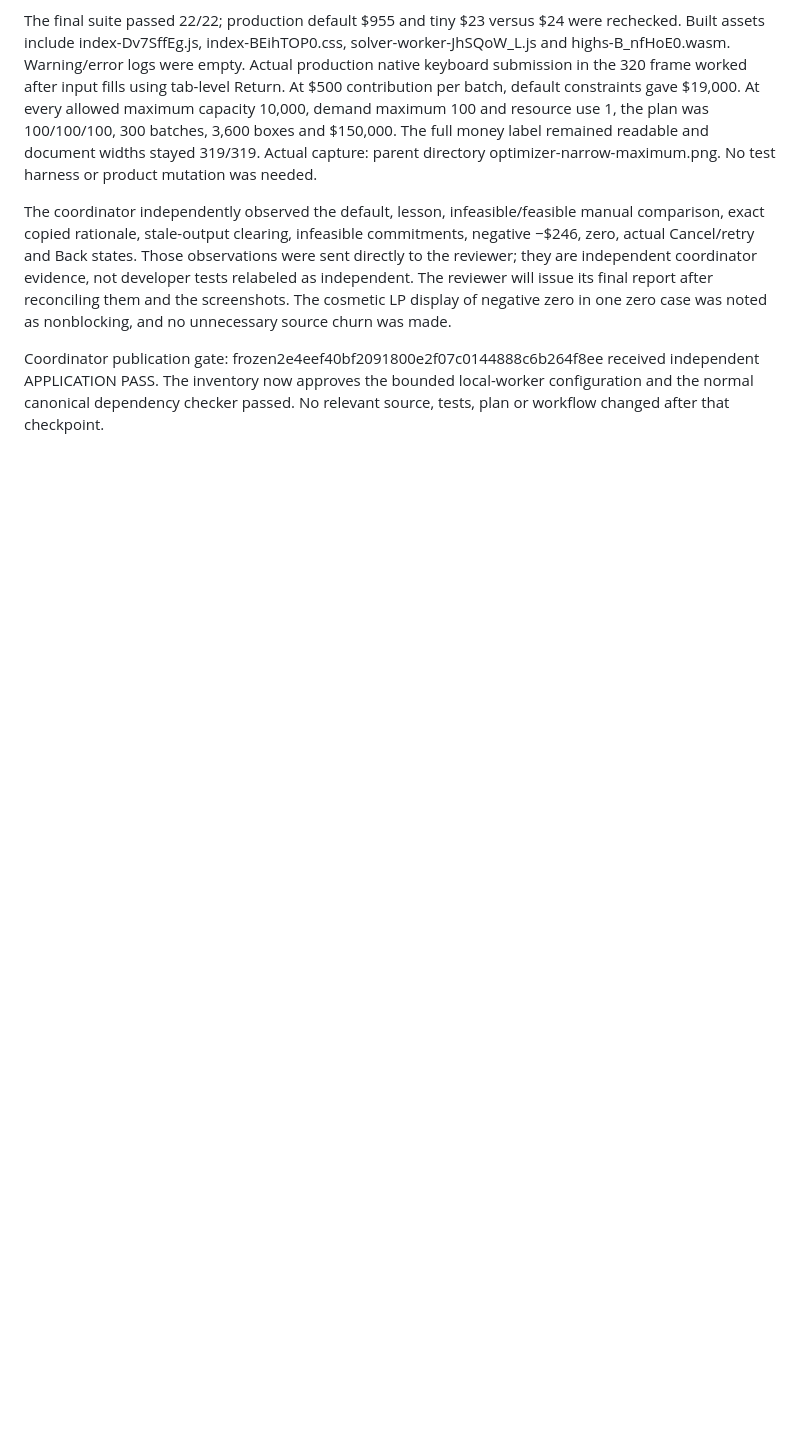
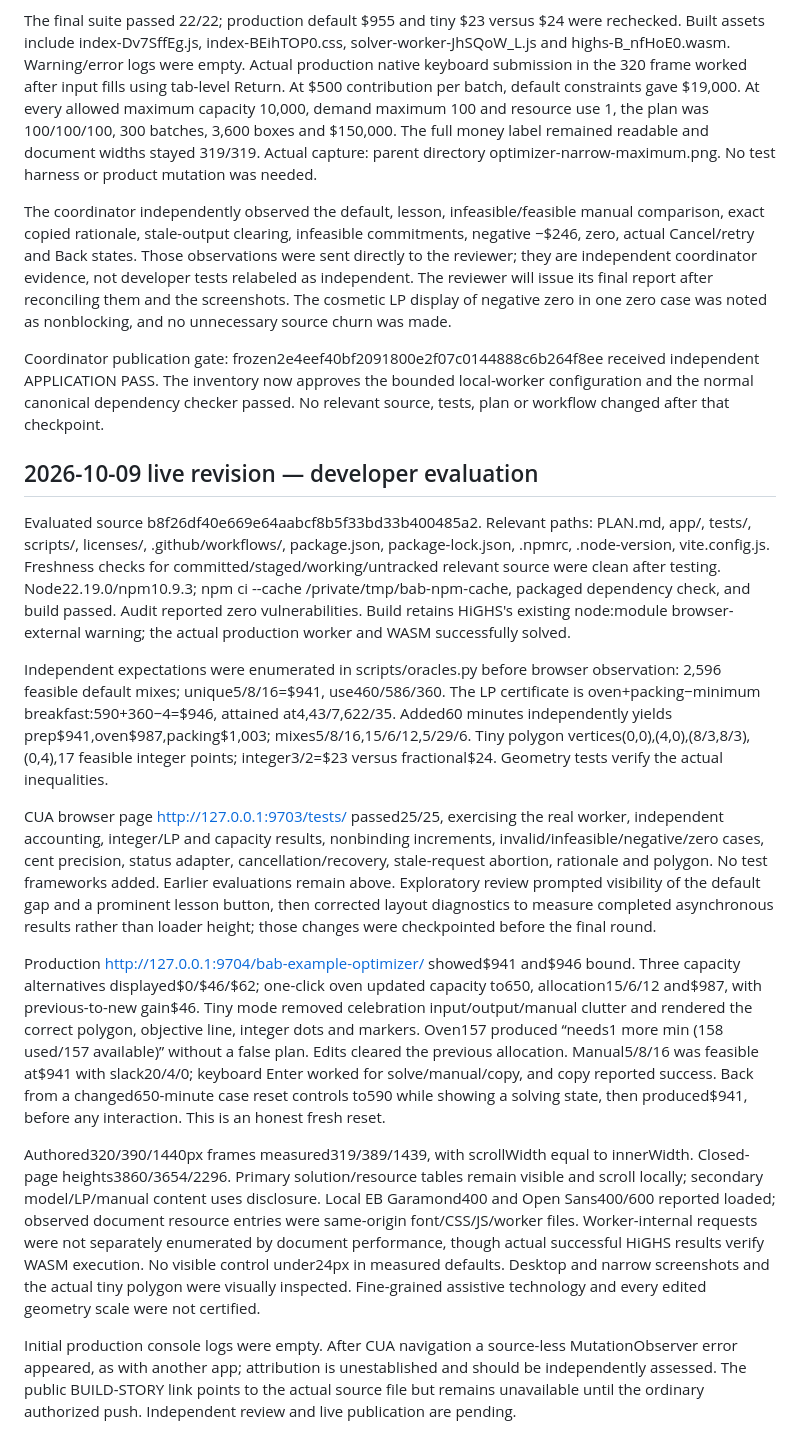
Before and after one commit to jordanmeyer/bab-example-optimizer, a Markdown page: EVALUATION.md, the part around the change. GitHub-like rendering; blank space fills up the shorter version.

Commit message:
Record independent capacity derivations and browser observations

```diff
--- a/EVALUATION.md
+++ b/EVALUATION.md
@@ -33,3 +33,17 @@ The final suite passed 22/22; production default $955 and tiny $23 versus $24 we
 The coordinator independently observed the default, lesson, infeasible/feasible manual comparison, exact copied rationale, stale-output clearing, infeasible commitments, negative −$246, zero, actual Cancel/retry and Back states. Those observations were sent directly to the reviewer; they are independent coordinator evidence, not developer tests relabeled as independent. The reviewer will issue its final report after reconciling them and the screenshots. The cosmetic LP display of negative zero in one zero case was noted as nonblocking, and no unnecessary source churn was made.
 
 Coordinator publication gate: frozen2e4eef40bf2091800e2f07c0144888c6b264f8ee received independent APPLICATION PASS. The inventory now approves the bounded local-worker configuration and the normal canonical dependency checker passed. No relevant source, tests, plan or workflow changed after that checkpoint.
+
+## 2026-10-09 live revision — developer evaluation
+
+Evaluated source b8f26df40e669e64aabcf8b5f33bd33b400485a2. Relevant paths: PLAN.md, app/, tests/, scripts/, licenses/, .github/workflows/, package.json, package-lock.json, .npmrc, .node-version, vite.config.js. Freshness checks for committed/staged/working/untracked relevant source were clean after testing. Node22.19.0/npm10.9.3; npm ci --cache /private/tmp/bab-npm-cache, packaged dependency check, and build passed. Audit reported zero vulnerabilities. Build retains HiGHS's existing node:module browser-external warning; the actual production worker and WASM successfully solved.
+
+Independent expectations were enumerated in scripts/oracles.py before browser observation: 2,596 feasible default mixes; unique5/8/16=$941, use460/586/360. The LP certificate is oven+packing−minimum breakfast:590+360−4=$946, attained at4,43/7,622/35. Added60 minutes independently yields prep$941,oven$987,packing$1,003; mixes5/8/16,15/6/12,5/29/6. Tiny polygon vertices(0,0),(4,0),(8/3,8/3),(0,4),17 feasible integer points; integer3/2=$23 versus fractional$24. Geometry tests verify the actual inequalities.
+
+CUA browser page http://127.0.0.1:9703/tests/ passed25/25, exercising the real worker, independent accounting, integer/LP and capacity results, nonbinding increments, invalid/infeasible/negative/zero cases, cent precision, status adapter, cancellation/recovery, stale-request abortion, rationale and polygon. No test frameworks added. Earlier evaluations remain above. Exploratory review prompted visibility of the default gap and a prominent lesson button, then corrected layout diagnostics to measure completed asynchronous results rather than loader height; those changes were checkpointed before the final round.
+
+Production http://127.0.0.1:9704/bab-example-optimizer/ showed$941 and$946 bound. Three capacity alternatives displayed$0/$46/$62; one-click oven updated capacity to650, allocation15/6/12 and$987, with previous-to-new gain$46. Tiny mode removed celebration input/output/manual clutter and rendered the correct polygon, objective line, integer dots and markers. Oven157 produced “needs1 more min (158 used/157 available)” without a false plan. Edits cleared the previous allocation. Manual5/8/16 was feasible at$941 with slack20/4/0; keyboard Enter worked for solve/manual/copy, and copy reported success. Back from a changed650-minute case reset controls to590 while showing a solving state, then produced$941, before any interaction. This is an honest fresh reset.
+
+Authored320/390/1440px frames measured319/389/1439, with scrollWidth equal to innerWidth. Closed-page heights3860/3654/2296. Primary solution/resource tables remain visible and scroll locally; secondary model/LP/manual content uses disclosure. Local EB Garamond400 and Open Sans400/600 reported loaded; observed document resource entries were same-origin font/CSS/JS/worker files. Worker-internal requests were not separately enumerated by document performance, though actual successful HiGHS results verify WASM execution. No visible control under24px in measured defaults. Desktop and narrow screenshots and the actual tiny polygon were visually inspected. Fine-grained assistive technology and every edited geometry scale were not certified.
+
+Initial production console logs were empty. After CUA navigation a source-less MutationObserver error appeared, as with another app; attribution is unestablished and should be independently assessed. The public BUILD-STORY link points to the actual source file but remains unavailable until the ordinary authorized push. Independent review and live publication are pending.
```
Also changed, not shown: docs/EXECPLAN.md (+3 -2 lines).
